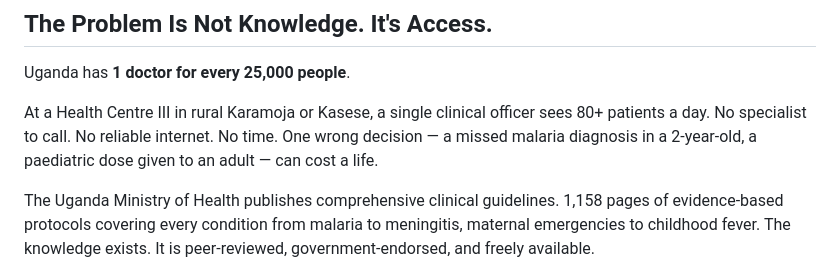
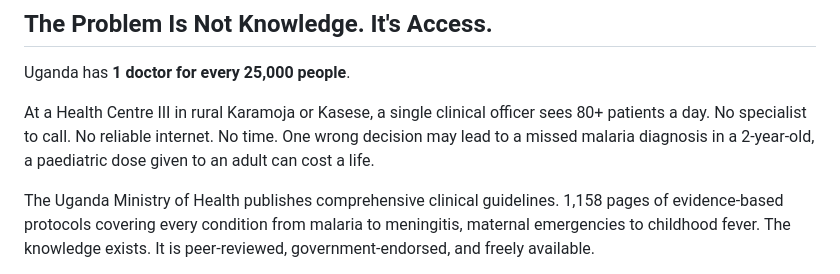
Before and after one commit to OkelloAndrewPeters/ClinAssist-, a Markdown page: README.md, the part around the change. GitHub-like rendering.

```diff
--- a/README.md
+++ b/README.md
@@ -12,7 +12,7 @@
 
 Uganda has **1 doctor for every 25,000 people**.
 
-At a Health Centre III in rural Karamoja or Kasese, a single clinical officer sees 80+ patients a day. No specialist to call. No reliable internet. No time. One wrong decision — a missed malaria diagnosis in a 2-year-old, a paediatric dose given to an adult — can cost a life.
+At a Health Centre III in rural Karamoja or Kasese, a single clinical officer sees 80+ patients a day. No specialist to call. No reliable internet. No time. One wrong decision may lead to a missed malaria diagnosis in a 2-year-old, a paediatric dose given to an adult can cost a life.
 
 The Uganda Ministry of Health publishes comprehensive clinical guidelines. 1,158 pages of evidence-based protocols covering every condition from malaria to meningitis, maternal emergencies to childhood fever. The knowledge exists. It is peer-reviewed, government-endorsed, and freely available.
 
```
